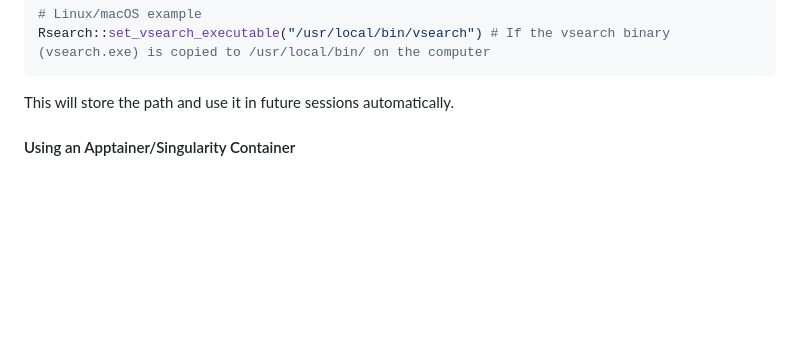
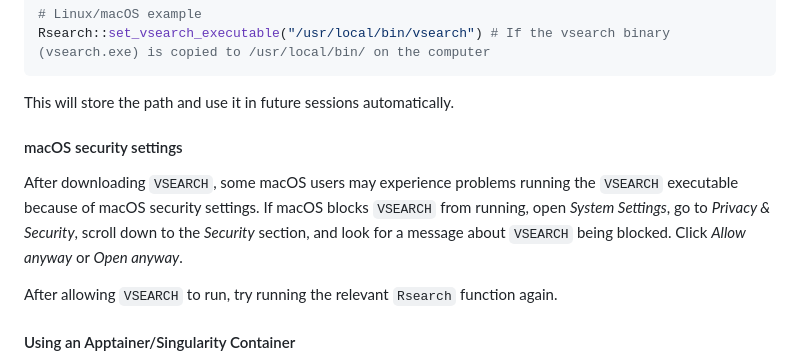
Before and after one commit to CassandraHjo/Rsearch, a Markdown page: README.md, the part around the change. GitHub-like rendering; blank space fills up the shorter version.

Commit message:
Document macOS security settings for VSEARCH
Added macOS security settings instructions for VSEARCH.

````diff
--- a/README.md
+++ b/README.md
@@ -134,6 +134,18 @@ Rsearch::set_vsearch_executable("/usr/local/bin/vsearch") # If the vsearch binar
 ```
 
 This will store the path and use it in future sessions automatically.
+
+#### macOS security settings
+
+After downloading `VSEARCH`, some macOS users may experience problems
+running the `VSEARCH` executable because of macOS security settings. If
+macOS blocks `VSEARCH` from running, open *System Settings*, go to
+*Privacy & Security*, scroll down to the *Security* section, and look for
+a message about `VSEARCH` being blocked. Click *Allow anyway* or
+*Open anyway*.
+
+After allowing `VSEARCH` to run, try running the relevant `Rsearch`
+function again.
 
 #### Using an Apptainer/Singularity Container
 
````
